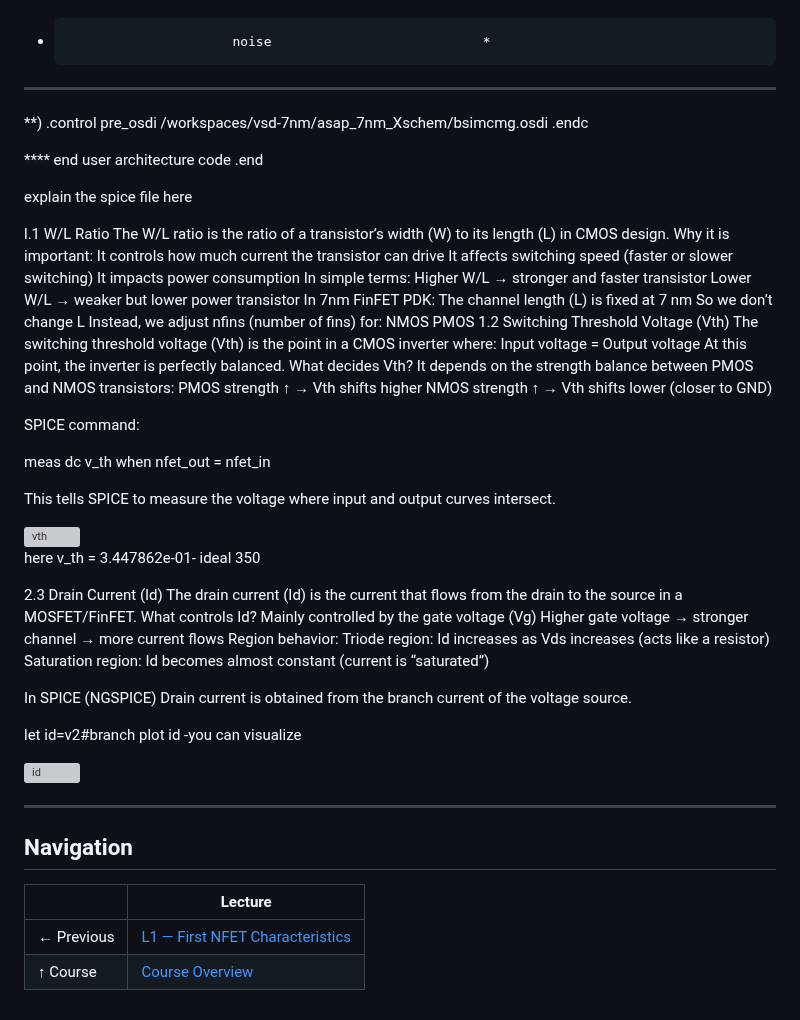
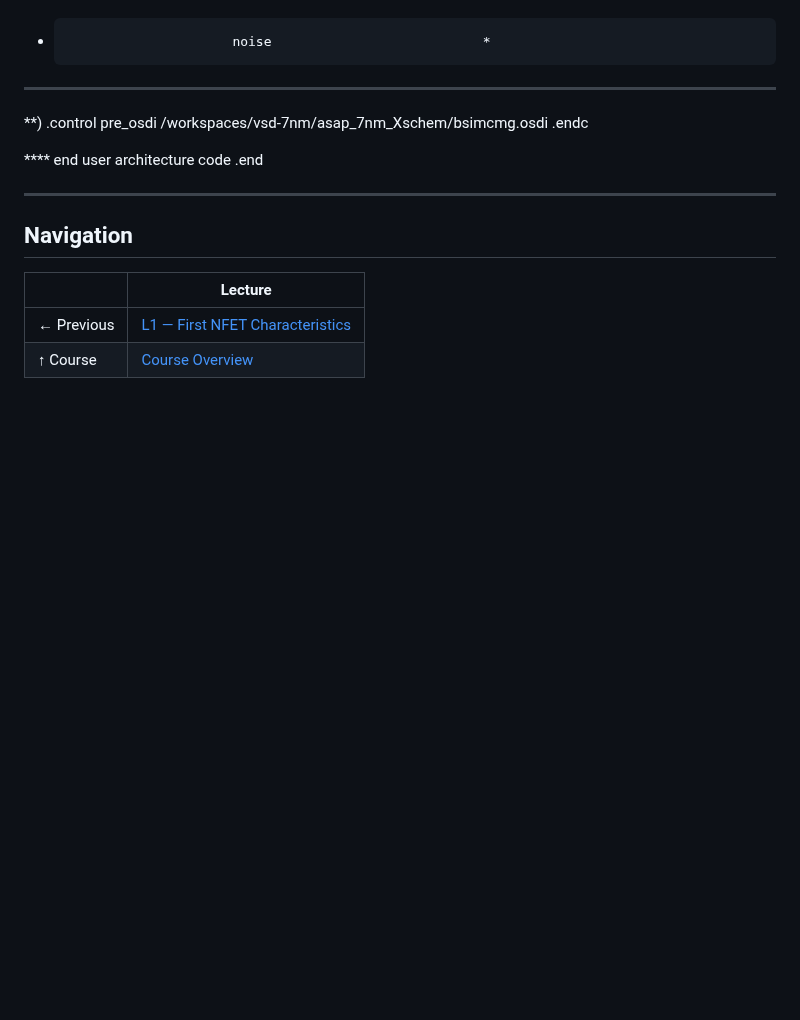
Before and after one commit to najlabintnajeeb/FinFET-Circuit-Design, a Markdown page: Module_2_Lab_Simulation/L2_First_Inverter_Characteristics/README.md, the part around the change. Drawn GitHub-style; blank space fills up the shorter version; grey boxes are pictures that could not be loaded.

```diff
--- a/Module_2_Lab_Simulation/L2_First_Inverter_Characteristics/README.md
+++ b/Module_2_Lab_Simulation/L2_First_Inverter_Characteristics/README.md
@@ -232,68 +232,6 @@ pre_osdi /workspaces/vsd-7nm/asap_7nm_Xschem/bsimcmg.osdi
 **** end user architecture code
 .end
 
-explain the spice file here
-
-
-
-
-
-l.1 W/L Ratio
-The W/L ratio is the ratio of a transistor’s width (W) to its length (L) in CMOS design.
-Why it is important:
-It controls how much current the transistor can drive
-It affects switching speed (faster or slower switching)
-It impacts power consumption
-In simple terms:
-Higher W/L → stronger and faster transistor
-Lower W/L → weaker but lower power transistor
-In 7nm FinFET PDK:
-The channel length (L) is fixed at 7 nm
-So we don’t change L
-Instead, we adjust nfins (number of fins) for:
-NMOS
-PMOS
-1.2 Switching Threshold Voltage (Vth)
-The switching threshold voltage (Vth) is the point in a CMOS inverter where:
-Input voltage = Output voltage
-At this point, the inverter is perfectly balanced.
-What decides Vth?
-It depends on the strength balance between PMOS and NMOS transistors:
-PMOS strength ↑ → Vth shifts higher
-NMOS strength ↑ → Vth shifts lower (closer to GND)
-
-SPICE command:
-
-meas dc v_th when nfet_out = nfet_in
-
-This tells SPICE to measure the voltage where input and output curves intersect.
-
-<img width="699" height="541" alt="vth" src="https://github.com/user-attachments/assets/c725cb1c-a581-4621-846e-fca04c42bfde" />
-
-here v_th = 3.447862e-01- ideal 350
-
-
-2.3 Drain Current (Id)
-The drain current (Id) is the current that flows from the drain to the source in a MOSFET/FinFET.
-What controls Id?
-Mainly controlled by the gate voltage (Vg)
-Higher gate voltage → stronger channel → more current flows
-Region behavior:
-Triode region: Id increases as Vds increases (acts like a resistor)
-Saturation region: Id becomes almost constant (current is “saturated”)
-
-In SPICE (NGSPICE)
-Drain current is obtained from the branch current of the voltage source.
-
-let id=v2#branch
-plot id -you can visualize
-
-<img width="701" height="543" alt="id" src="https://github.com/user-attachments/assets/c59bdb5c-60d8-4733-a4b2-344ca0b7a1b2" />
-
-
-
-
-
 ---
 
 ## Navigation
```
